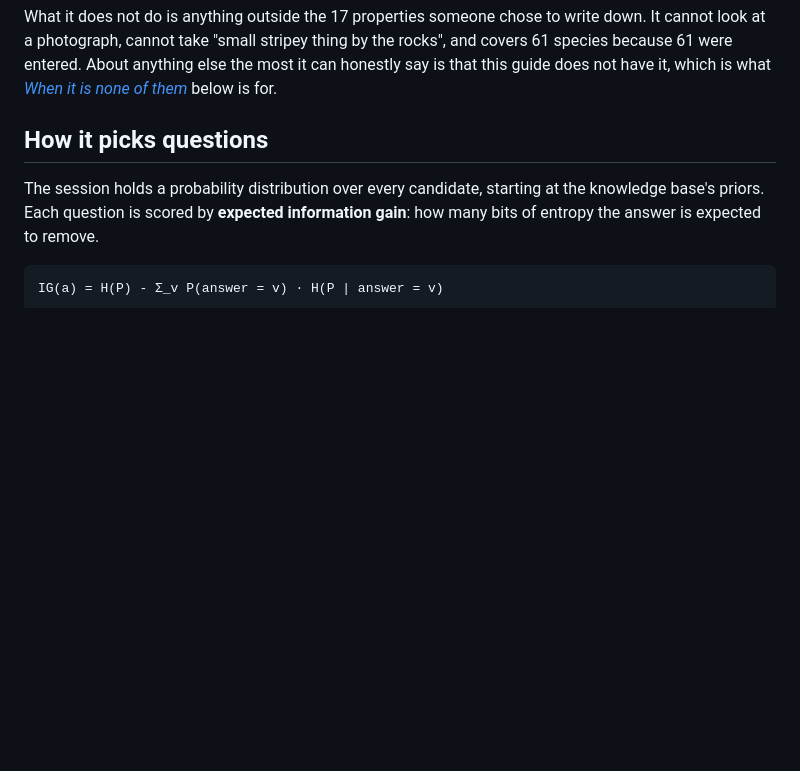
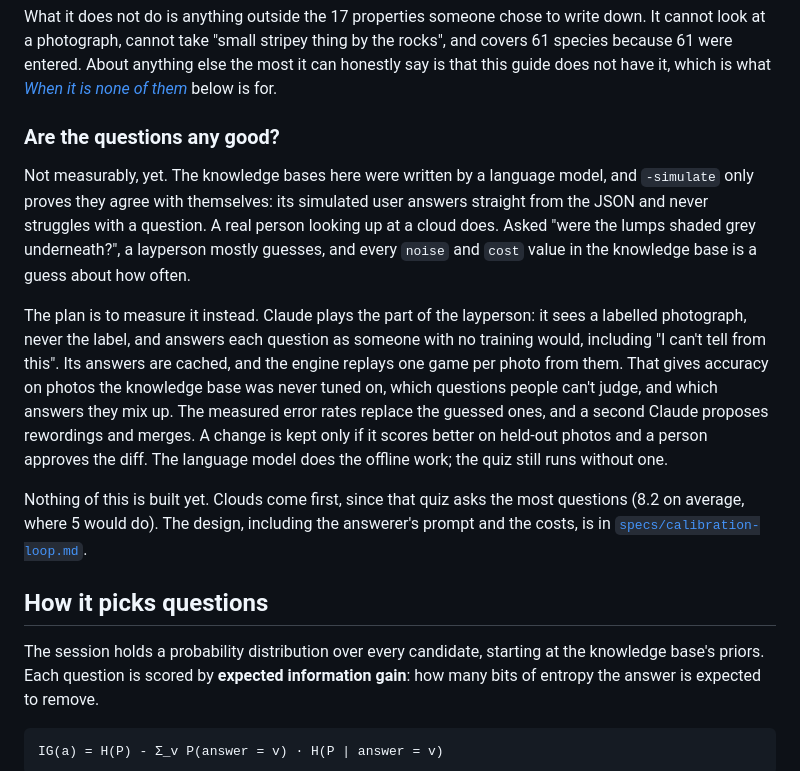
Before and after one commit to luka-papez/ribice, a Markdown page: README.md, the part around the change. Drawn GitHub-style; blank space fills up the shorter version.

```diff
--- a/README.md
+++ b/README.md
@@ -103,6 +103,31 @@ write down. It cannot look at a photograph, cannot take "small stripey thing by
 the rocks", and covers 61 species because 61 were entered. About anything else
 the most it can honestly say is that this guide does not have it, which is
 what [_When it is none of them_](#when-it-is-none-of-them) below is for.
+
+### Are the questions any good?
+
+Not measurably, yet. The knowledge bases here were written by a language model,
+and `-simulate` only proves they agree with themselves: its simulated user
+answers straight from the JSON and never struggles with a question. A real
+person looking up at a cloud does. Asked "were the lumps shaded grey
+underneath?", a layperson mostly guesses, and every `noise` and `cost` value in
+the knowledge base is a guess about how often.
+
+The plan is to measure it instead. Claude plays the part of the layperson: it
+sees a labelled photograph, never the label, and answers each question as
+someone with no training would, including "I can't tell from this". Its
+answers are cached, and the engine replays one game per photo from them. That
+gives accuracy on photos the knowledge base was never tuned on, which
+questions people can't judge, and which answers they mix up. The measured
+error rates replace the guessed ones, and a second Claude proposes rewordings
+and merges. A change is kept only if it scores better on held-out photos and a
+person approves the diff. The language model does the offline work; the quiz
+still runs without one.
+
+Nothing of this is built yet. Clouds come first, since that quiz asks the most
+questions (8.2 on average, where 5 would do). The design, including the
+answerer's prompt and the costs, is in
+[`specs/calibration-loop.md`](specs/calibration-loop.md).
 
 ## How it picks questions
 
```
Also changed, not shown: specs/calibration-loop.md (added, +554 -0 lines).
